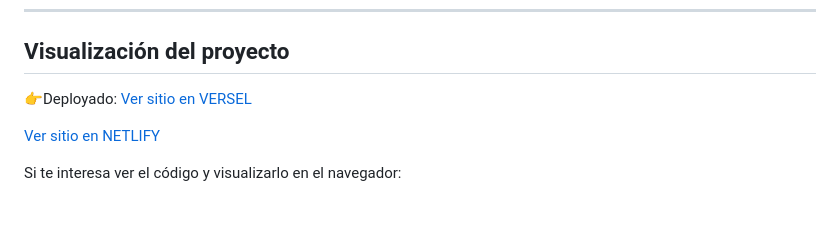
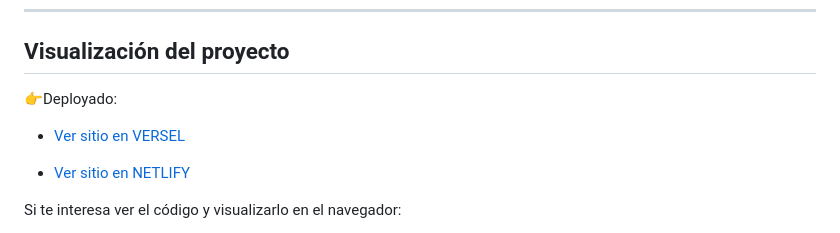
Before and after one commit to magamahe/MaquetacionWeb-HTML-CSS-Portafolio, a Markdown page: README.md, the part around one of its changes. Rendered like a GitHub page; blank space fills up the shorter version.

```diff
--- a/README.md
+++ b/README.md
@@ -94,9 +69,10 @@ En resumen, este proyecto representa la culminación del aprendizaje, demostrand
 
 ## Visualización del proyecto
 👉Deployado:
-[Ver sitio en VERSEL](https://portafoliomagamahe.vercel.app/)
 
-[Ver sitio en NETLIFY](https://magamahe-portfolio.netlify.app/)
+- [Ver sitio en VERSEL](https://portafoliomagamahe.vercel.app/)
+
+- [Ver sitio en NETLIFY](https://magamahe-portfolio.netlify.app/)
 
 
 Si te interesa ver el código y visualizarlo en el navegador:
```
Also changed, not shown: other parts of README.md (+3 -28 lines).
